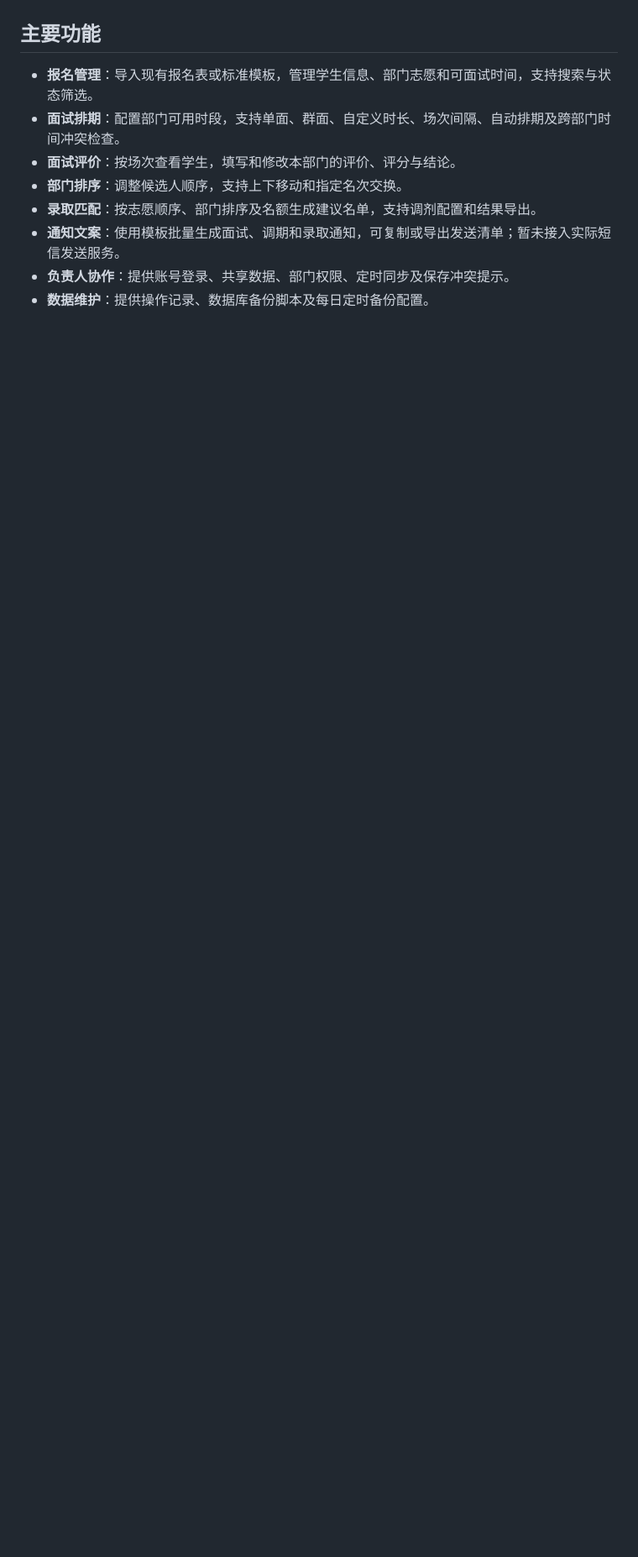
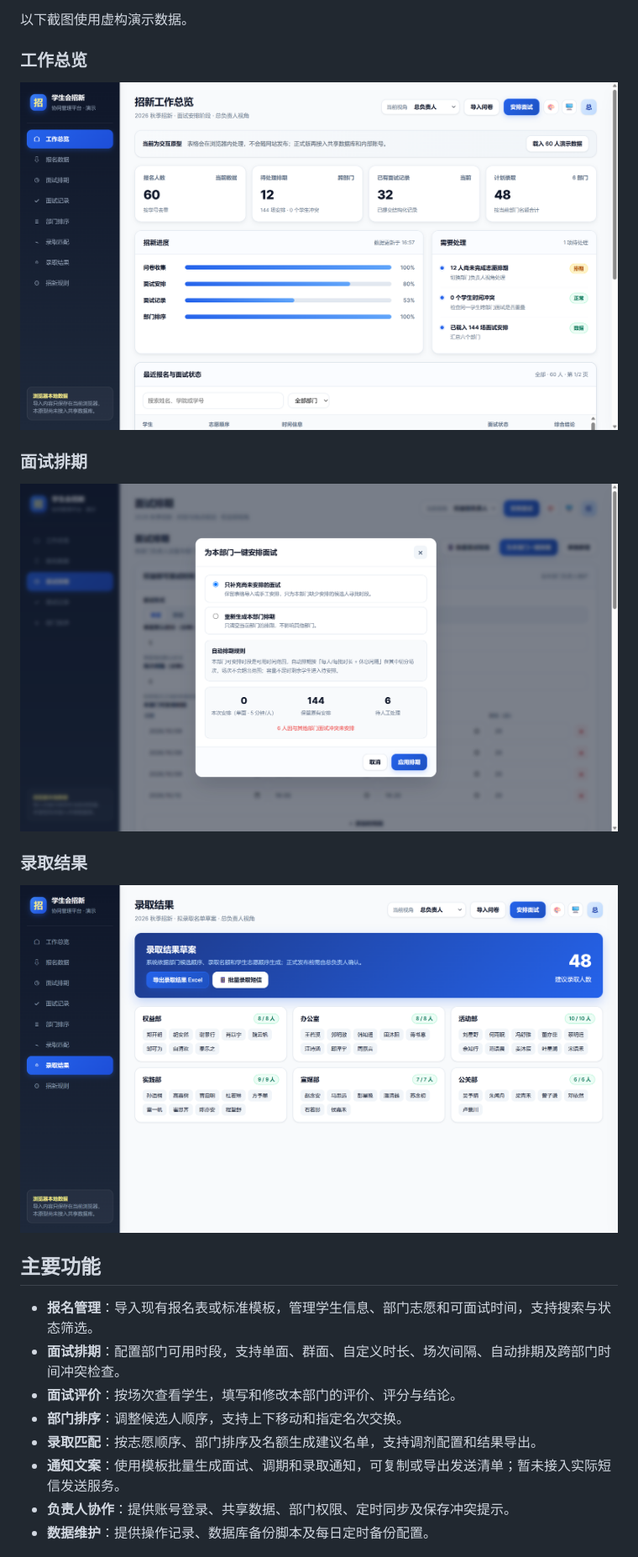
Before and after one commit to ClayAllan/student-union-recruitment, a Markdown page: README.md, the part around one of its changes. Shown at 84% size. Drawn GitHub-style; blank space fills up the shorter version.

```diff
--- a/README.md
+++ b/README.md
@@ -6,3 +21,16 @@
+以下截图使用虚构演示数据。
+
+### 工作总览
+
+![工作总览](docs/images/dashboard.png)
+
+### 面试排期
+
+![面试排期](docs/images/scheduling.png)
+
+### 录取结果
+
+![录取结果](docs/images/results.png)
 
 ## 主要功能
 
```
Also changed, not shown: other parts of README.md (+15 -0 lines).
